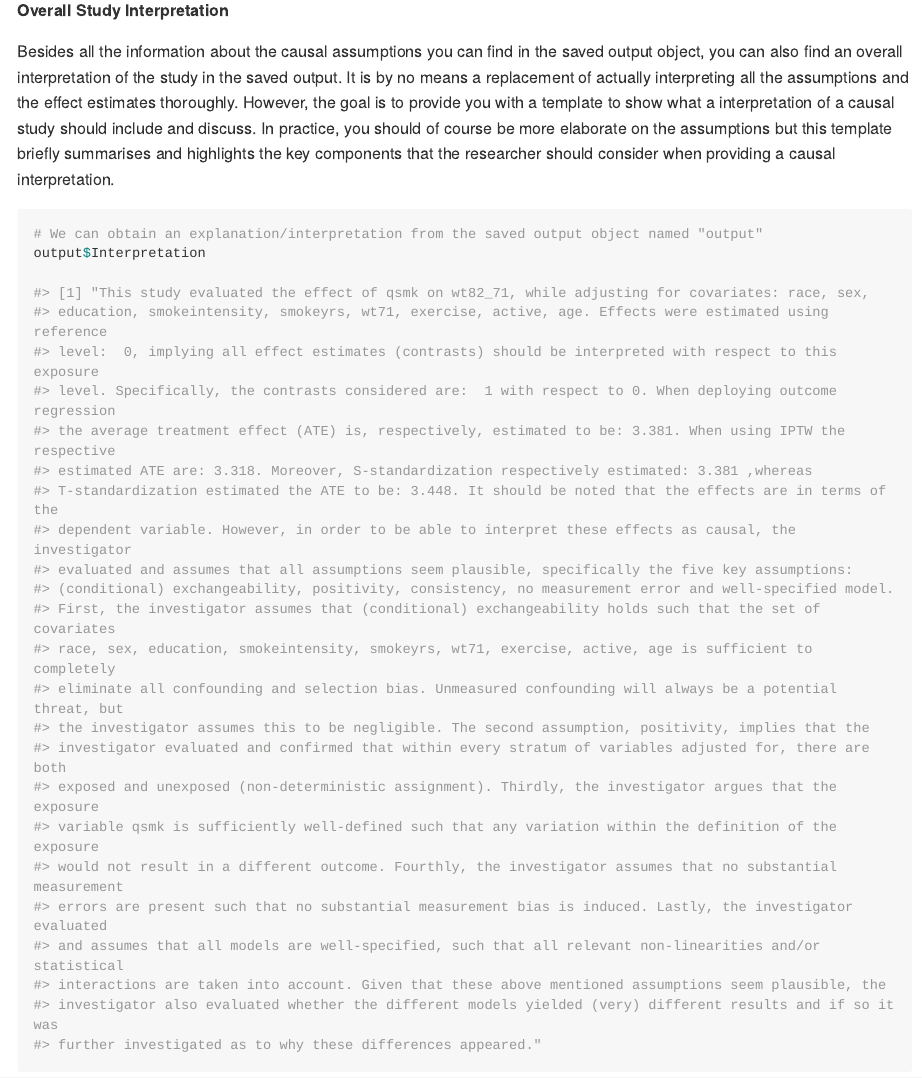
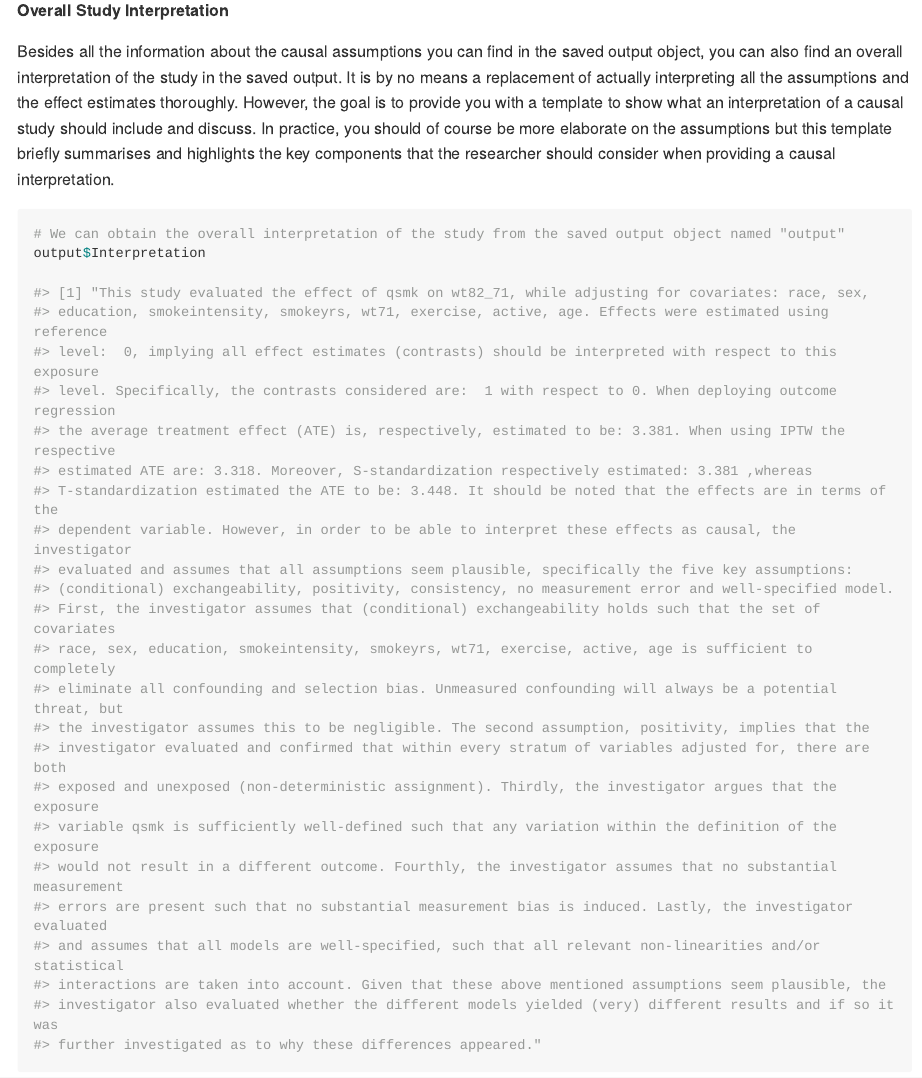
Before and after one commit to mauricekorf/CarefullyCausal, an R Markdown document (README.Rmd): the page in a window 1100 px wide, from 13960 px down. The pictures show the output file README.md that the author committed with the source, drawn offline in the style of GitHub; long lines of code are wrapped.

Commit message:
read me changes

````diff
--- a/README.Rmd
+++ b/README.Rmd
@@ -449,10 +449,10 @@ output$Assumptions$well_specified_model
 
 
 ##### Overall Study Interpretation
-Besides all the information about the causal assumptions you can find in the saved output object, you can also find an overall interpretation of the study in the saved output. It is by no means a replacement of actually interpreting all the assumptions and the effect estimates thoroughly. However, the goal is to provide you with a template to show what a interpretation of a causal study should include and discuss. In practice, you should of course be more elaborate on the assumptions but this template briefly summarises and highlights the key components that the researcher should consider when providing a causal interpretation.
+Besides all the information about the causal assumptions you can find in the saved output object, you can also find an overall interpretation of the study in the saved output. It is by no means a replacement of actually interpreting all the assumptions and the effect estimates thoroughly. However, the goal is to provide you with a template to show what an interpretation of a causal study should include and discuss. In practice, you should of course be more elaborate on the assumptions but this template briefly summarises and highlights the key components that the researcher should consider when providing a causal interpretation.
 
 ```{r overall interpretation, eval=FALSE}
-# We can obtain an explanation/interpretation from the saved output object named "output"
+# We can obtain the overall interpretation of the study from the saved output object named "output"
 output$Interpretation
 
 #> [1] "This study evaluated the effect of qsmk on wt82_71, while adjusting for covariates: race, sex,
````
Also changed, not shown: README.md, 1 other file.
